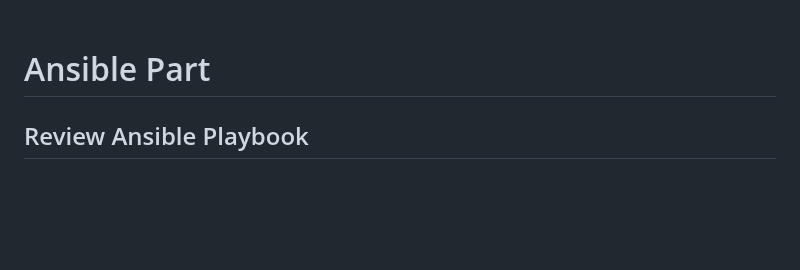
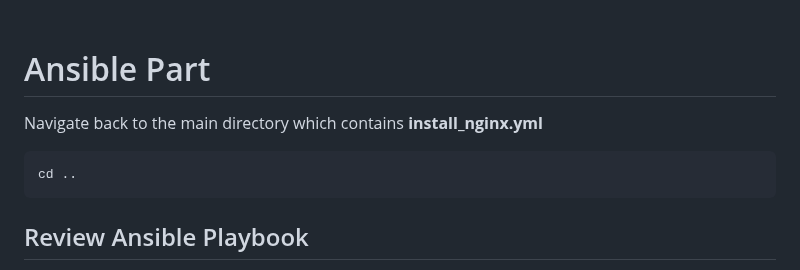
Before and after one commit to dann-dann/cloud_bootcamp_final_task, a Markdown page: README.md, the part around the change. Rendered like a GitHub page; blank space fills up the shorter version.

````diff
--- a/README.md
+++ b/README.md
@@ -58,6 +58,10 @@ Once the deployment is complete, you will see information about the created EC2
 
 
 # Ansible Part
+Navigate back to the main directory which contains **install_nginx.yml**
+```
+cd ..
+```
 
 ## Review Ansible Playbook
 Review **install_nginx.yml** Ansible playbook file to ensure it matches your desired Nginx installation and configuration.<br/><br/>
````
